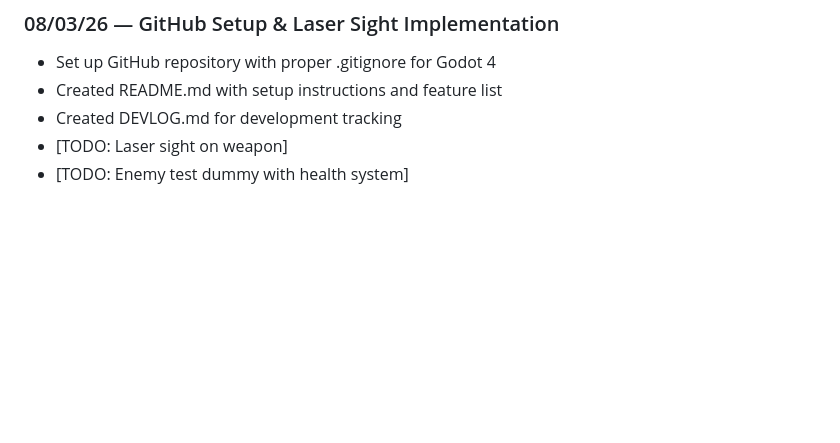
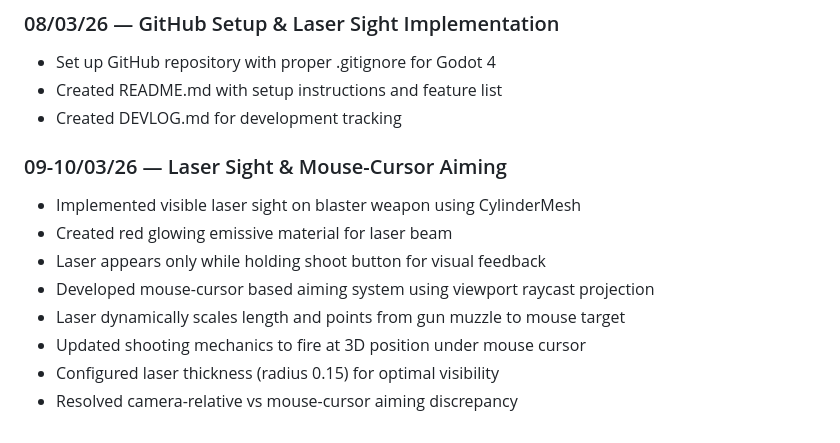
Before and after one commit to 0afro/Project-CyberBots, a Markdown page: DEVLOG.md, the part around the change. Rendered like a GitHub page; blank space fills up the shorter version.

Commit message:
Update DEVLOG with laser sight and aiming system details

```diff
--- a/DEVLOG.md
+++ b/DEVLOG.md
@@ -80,5 +80,13 @@
 - Set up GitHub repository with proper .gitignore for Godot 4
 - Created README.md with setup instructions and feature list
 - Created DEVLOG.md for development tracking
-- [TODO: Laser sight on weapon]
-- [TODO: Enemy test dummy with health system]
+
+### 09-10/03/26 — Laser Sight & Mouse-Cursor Aiming
+- Implemented visible laser sight on blaster weapon using CylinderMesh
+- Created red glowing emissive material for laser beam
+- Laser appears only while holding shoot button for visual feedback
+- Developed mouse-cursor based aiming system using viewport raycast projection
+- Laser dynamically scales length and points from gun muzzle to mouse target
+- Updated shooting mechanics to fire at 3D position under mouse cursor
+- Configured laser thickness (radius 0.15) for optimal visibility
+- Resolved camera-relative vs mouse-cursor aiming discrepancy
```
